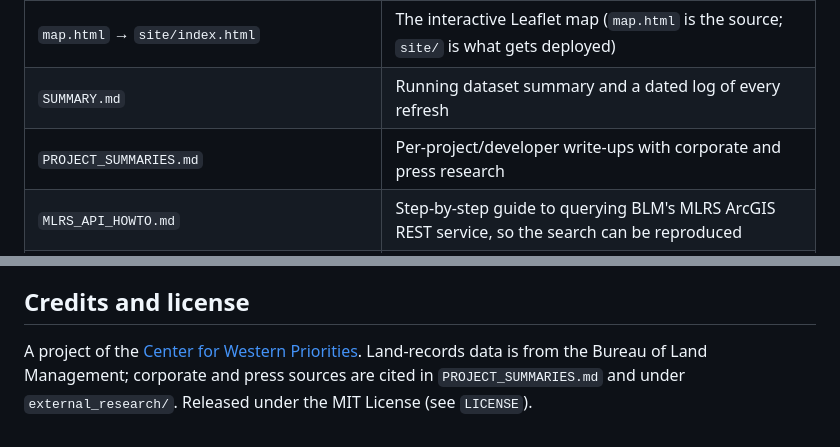
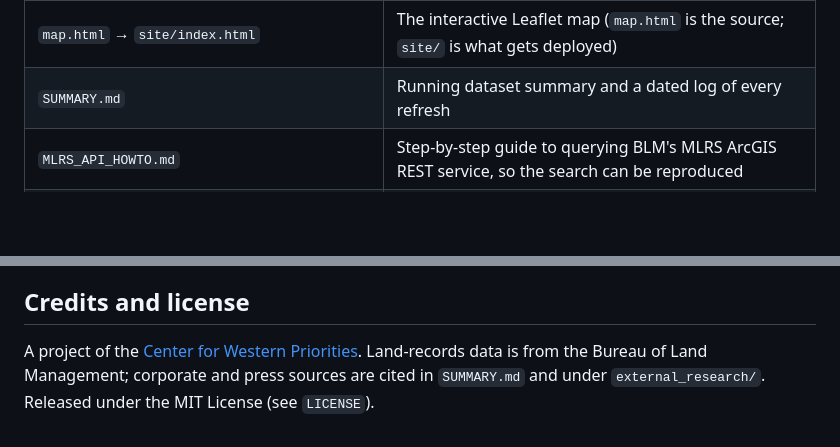
Before and after one commit to Center-for-Western-Priorities/blm-data-centers, a Markdown page: README.md, 2 parts joined by grey strips. Rendered like a GitHub page; blank space fills up the shorter version.

Commit message:
Remove references to untracked PROJECT_SUMMARIES.md
Co-Authored-By: Claude Sonnet 5.5 <noreply@anthropic.com>

```diff
--- a/README.md
+++ b/README.md
@@ -12,7 +12,6 @@ A Center for Western Priorities project that tracks right-of-way (ROW) cases on
 | `candidates_raw.csv` | Every raw search hit reviewed, including the false positives that were rejected |
 | `map.html` → `site/index.html` | The interactive Leaflet map (`map.html` is the source; `site/` is what gets deployed) |
 | `SUMMARY.md` | Running dataset summary and a dated log of every refresh |
-| `PROJECT_SUMMARIES.md` | Per-project/developer write-ups with corporate and press research |
 | `MLRS_API_HOWTO.md` | Step-by-step guide to querying BLM's MLRS ArcGIS REST service, so the search can be reproduced |
 | `estimated_locations.json` | Hand-estimated locations for cases BLM has no geometry for (currently Project Beehive) |
 | `external_research/` | Supporting research by source type (corporate filings, SEC EDGAR, news, local records, utility interconnection), each with a `findings.md` and archived source documents |
@@ -82,4 +81,4 @@ Pass `--no-deploy` to `build_map_data.py` to rebuild without deploying. Python d
 
 ## Credits and license
 
-A project of the [Center for Western Priorities](https://westernpriorities.org). Land-records data is from the Bureau of Land Management; corporate and press sources are cited in `PROJECT_SUMMARIES.md` and under `external_research/`. Released under the MIT License (see `LICENSE`).
+A project of the [Center for Western Priorities](https://westernpriorities.org). Land-records data is from the Bureau of Land Management; corporate and press sources are cited in `SUMMARY.md` and under `external_research/`. Released under the MIT License (see `LICENSE`).
```
Also changed, not shown: MLRS_API_HOWTO.md (+2 -2 lines), SUMMARY.md (+1 -1 lines).
